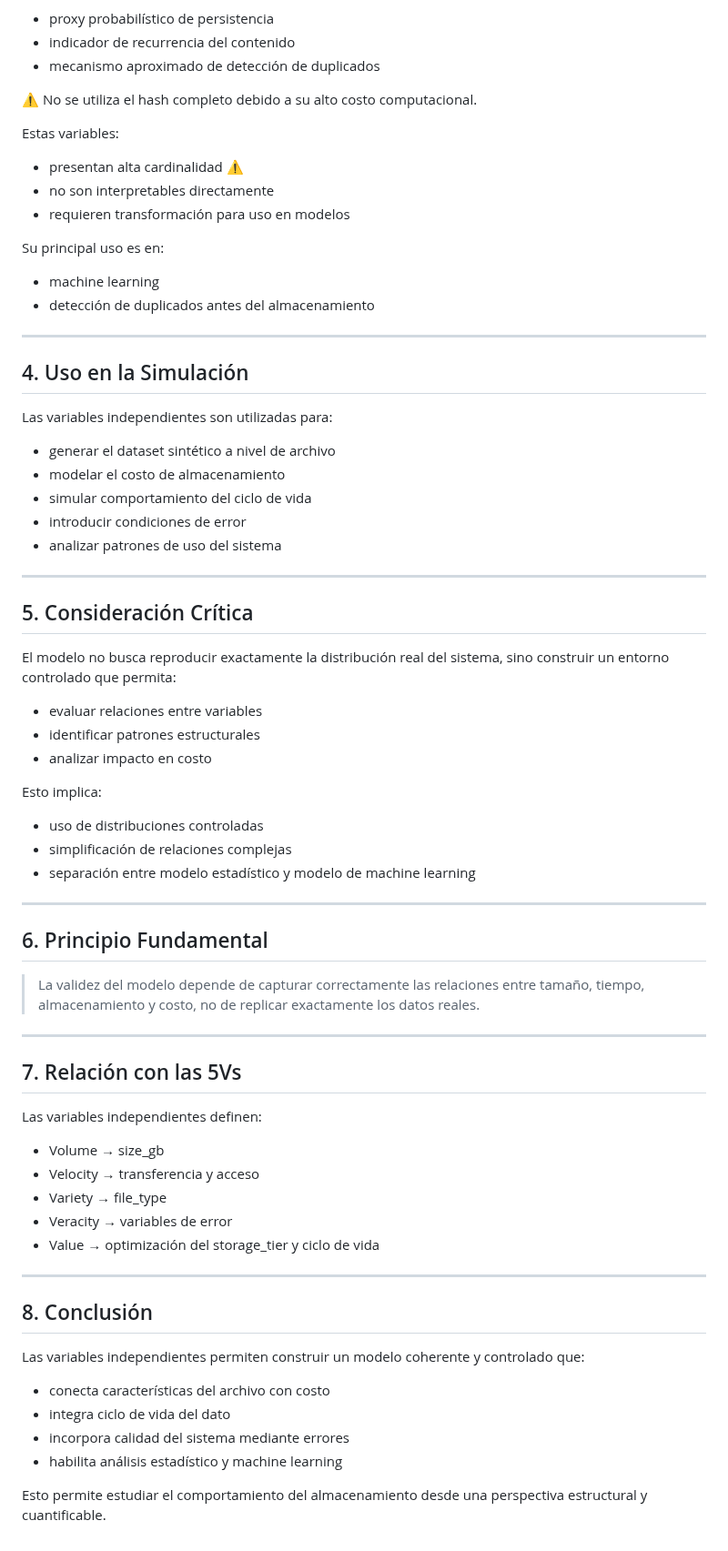
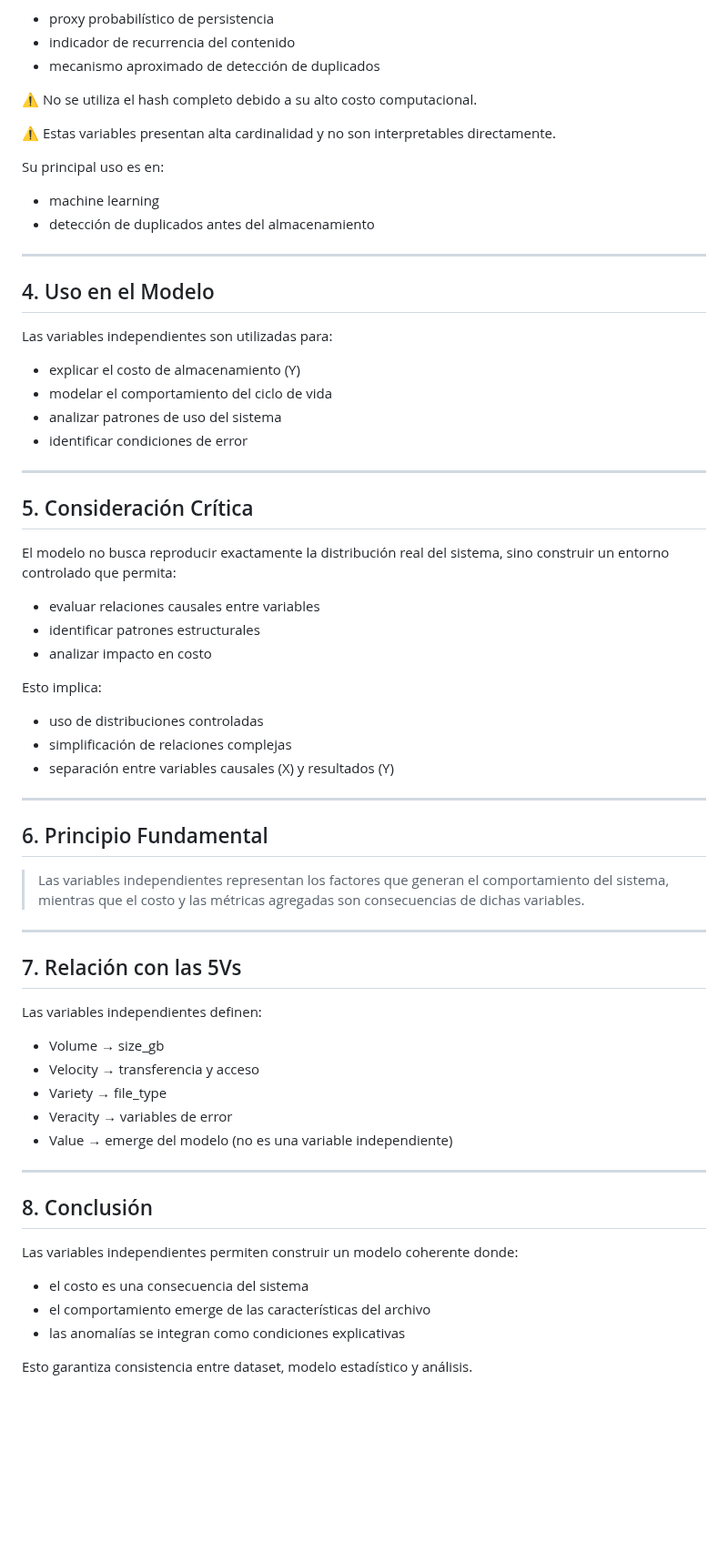
Before and after one commit to viejoedwinsierra/blob-storage-statistical-model, a Markdown page: docs/variables_independientes.md, the part around one of its changes. Shown at 91% size. Rendered like a GitHub page; blank space fills up the shorter version.

Commit message:
Update variables_independientes.md
mejoras de las variables

```diff
--- a/docs/variables_independientes.md
+++ b/docs/variables_independientes.md
@@ -109,11 +111,7 @@ Estas variables representan segmentos parciales del contenido del archivo y se u
 
 ⚠️ No se utiliza el hash completo debido a su alto costo computacional.
 
-Estas variables:
-
-- presentan alta cardinalidad ⚠️
-- no son interpretables directamente
-- requieren transformación para uso en modelos
+⚠️ Estas variables presentan alta cardinalidad y no son interpretables directamente.
 
 Su principal uso es en:
 
@@ -122,15 +120,14 @@ Su principal uso es en:
 
 ---
 
-## 4. Uso en la Simulación
+## 4. Uso en el Modelo
 
 Las variables independientes son utilizadas para:
 
-- generar el dataset sintético a nivel de archivo
-- modelar el costo de almacenamiento
-- simular comportamiento del ciclo de vida
-- introducir condiciones de error
+- explicar el costo de almacenamiento (Y)
+- modelar el comportamiento del ciclo de vida
 - analizar patrones de uso del sistema
+- identificar condiciones de error
 
 ---
 
@@ -138,7 +135,7 @@ Las variables independientes son utilizadas para:
 
 El modelo no busca reproducir exactamente la distribución real del sistema, sino construir un entorno controlado que permita:
 
-- evaluar relaciones entre variables
+- evaluar relaciones causales entre variables
 - identificar patrones estructurales
 - analizar impacto en costo
 
@@ -146,13 +143,13 @@ Esto implica:
 
 - uso de distribuciones controladas
 - simplificación de relaciones complejas
-- separación entre modelo estadístico y modelo de machine learning
+- separación entre variables causales (X) y resultados (Y)
 
 ---
 
 ## 6. Principio Fundamental
 
-> La validez del modelo depende de capturar correctamente las relaciones entre tamaño, tiempo, almacenamiento y costo, no de replicar exactamente los datos reales.
+> Las variables independientes representan los factores que generan el comportamiento del sistema, mientras que el costo y las métricas agregadas son consecuencias de dichas variables.
 
 ---
 
@@ -164,17 +161,16 @@ Las variables independientes definen:
 - Velocity → transferencia y acceso
 - Variety → file_type
 - Veracity → variables de error
-- Value → optimización del storage_tier y ciclo de vida
+- Value → emerge del modelo (no es una variable independiente)
 
 ---
 
 ## 8. Conclusión
 
-Las variables independientes permiten construir un modelo coherente y controlado que:
+Las variables independientes permiten construir un modelo coherente donde:
 
-- conecta características del archivo con costo
-- integra ciclo de vida del dato
-- incorpora calidad del sistema mediante errores
-- habilita análisis estadístico y machine learning
+- el costo es una consecuencia del sistema
+- el comportamiento emerge de las características del archivo
+- las anomalías se integran como condiciones explicativas
 
-Esto permite estudiar el comportamiento del almacenamiento desde una perspectiva estructural y cuantificable.
+Esto garantiza consistencia entre dataset, modelo estadístico y análisis.
```
Also changed, not shown: other parts of docs/variables_independientes.md (+13 -11 lines).
